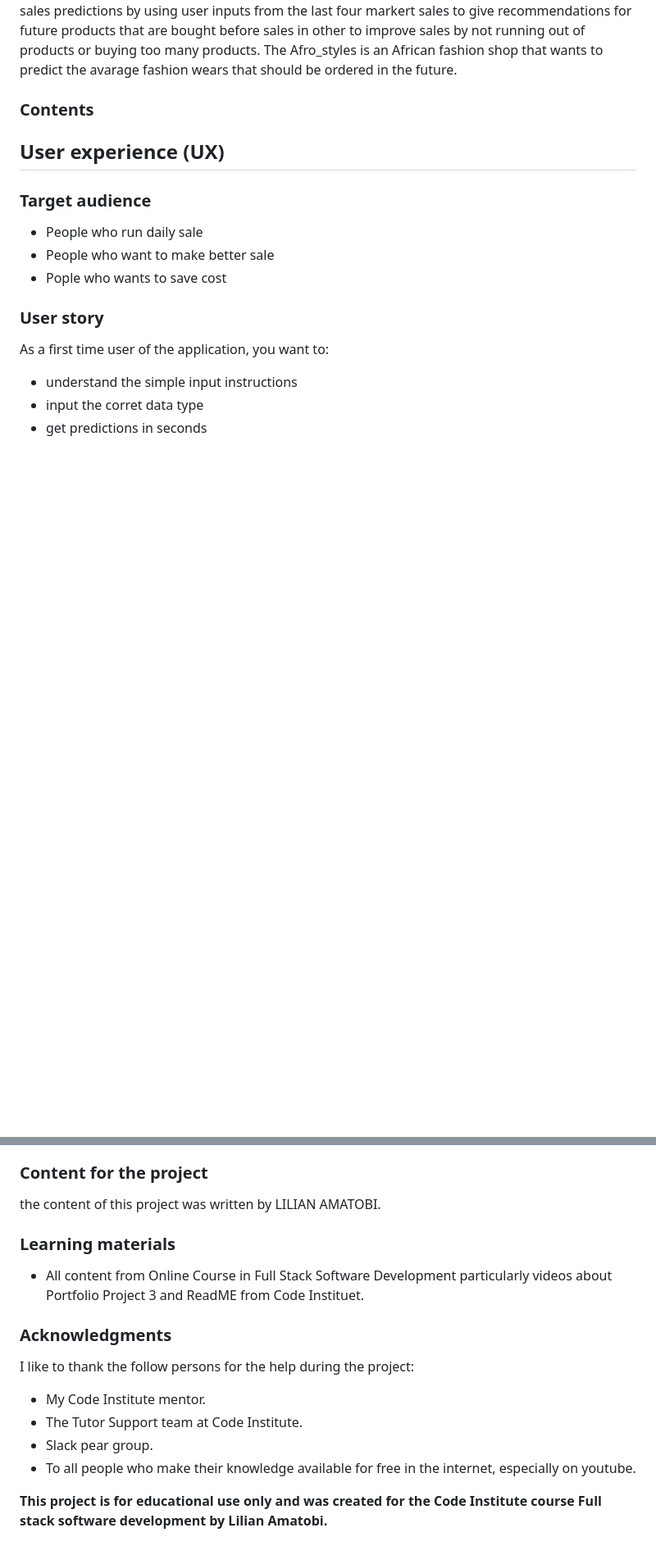
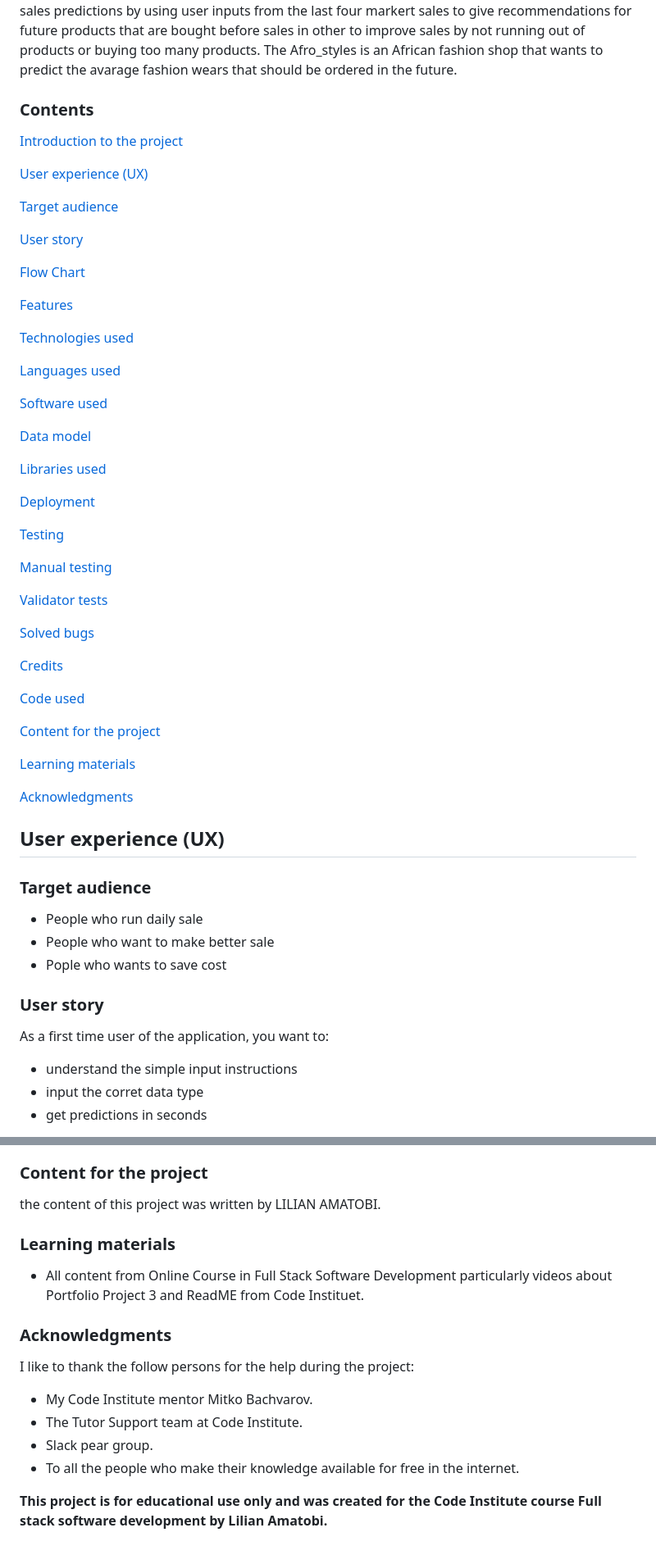
Before and after one commit to Adimserious/afro_styles, a Markdown page: README.md, 2 parts joined by grey strips. Shown at 82% size. Drawn GitHub-style; blank space fills up the shorter version.

Commit message:
Add content section to readme

```diff
--- a/README.md
+++ b/README.md
@@ -6,6 +6,47 @@ This project is a simple command line application built with python, designed to
 
 
 ### Contents
+[Introduction to the project](#introduction-to-the-project)
+
+[User experience (UX)](#user-experience-ux)
+
+[Target audience](#target-audience)
+
+[User story](#user-story)
+
+[Flow Chart](#flow-chart)
+
+[Features](#features)
+
+[Technologies used](#technologies-used)
+
+[Languages used](#languages-used)
+
+[Software used](#software-used)
+
+[Data model](#data-model)
+
+[Libraries used](#libraries-used)
+
+[Deployment](#deployment)
+
+[Testing](#testing)
+
+[Manual testing](#manual-testing)
+
+[Validator tests](#validator-tests)
+
+[Solved bugs](#solved-bugs)
+
+[Credits](#credits)
+
+[Code used](#code-used)
+
+[Content for the project](#content-for-the-project)
+
+[Learning materials](#learning-materials)
+
+[Acknowledgments](#acknowledgments)
 
 ## User experience (UX)
 
@@ -130,15 +172,16 @@ I got my inspiration from the code institute love sandwiches project
 
 ### Content for the project
 the content of this project was written by LILIAN AMATOBI.
+
 ### Learning materials
 - All content from Online Course in Full Stack Software Development particularly videos about Portfolio Project 3 and ReadME from Code Instituet.
 
 ### Acknowledgments
 
 I like to thank the follow persons for the help during the project:
-- My Code Institute mentor.
+- My Code Institute mentor Mitko Bachvarov.
 - The Tutor Support team at Code Institute.
 - Slack pear group.
-- To all people who make their knowledge available for free in the internet, especially on youtube.
+- To all the people who make their knowledge available for free in the internet.
 
 **This project is for educational use only and was created for the Code Institute course Full stack software development by Lilian Amatobi.**
```
Also changed, not shown: other parts of README.md (+1 -0 lines).
